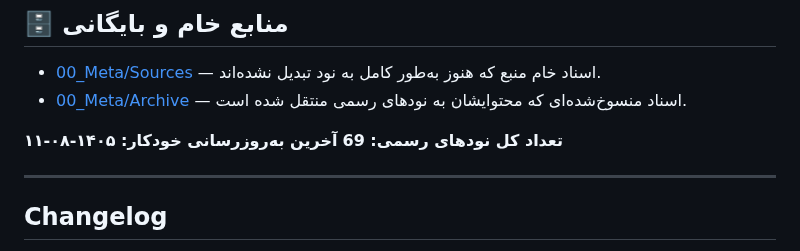
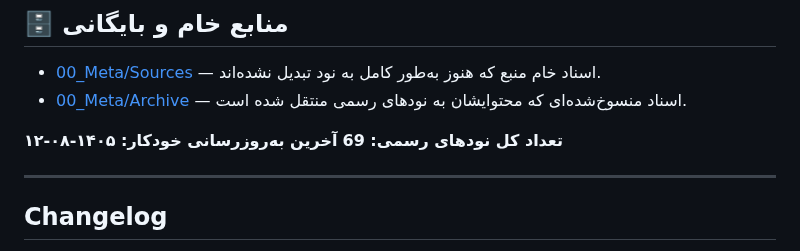
Before and after one commit to feerozmandi/ZNNY-Xennic-Vault, a Markdown page: 00_Meta/VAULT-INDEX.md, the part around the change. GitHub-like rendering.

Commit message:
chore(meta): auto-update VAULT-INDEX.md [skip ci]

```diff
--- a/00_Meta/VAULT-INDEX.md
+++ b/00_Meta/VAULT-INDEX.md
@@ -178,7 +178,7 @@ tags: [meta, index, navigation]
 - [00_Meta/Archive](<./Archive/README.md>) — اسناد منسوخ‌شده‌ای که محتوایشان به نودهای رسمی منتقل شده است.
 
 **تعداد کل نودهای رسمی: 69**
-**آخرین به‌روزرسانی خودکار: ۱۴۰۵-۰۸-۱۱**
+**آخرین به‌روزرسانی خودکار: ۱۴۰۵-۰۸-۱۲**
 
 <!-- AUTO-GENERATED:END -->
 
```
